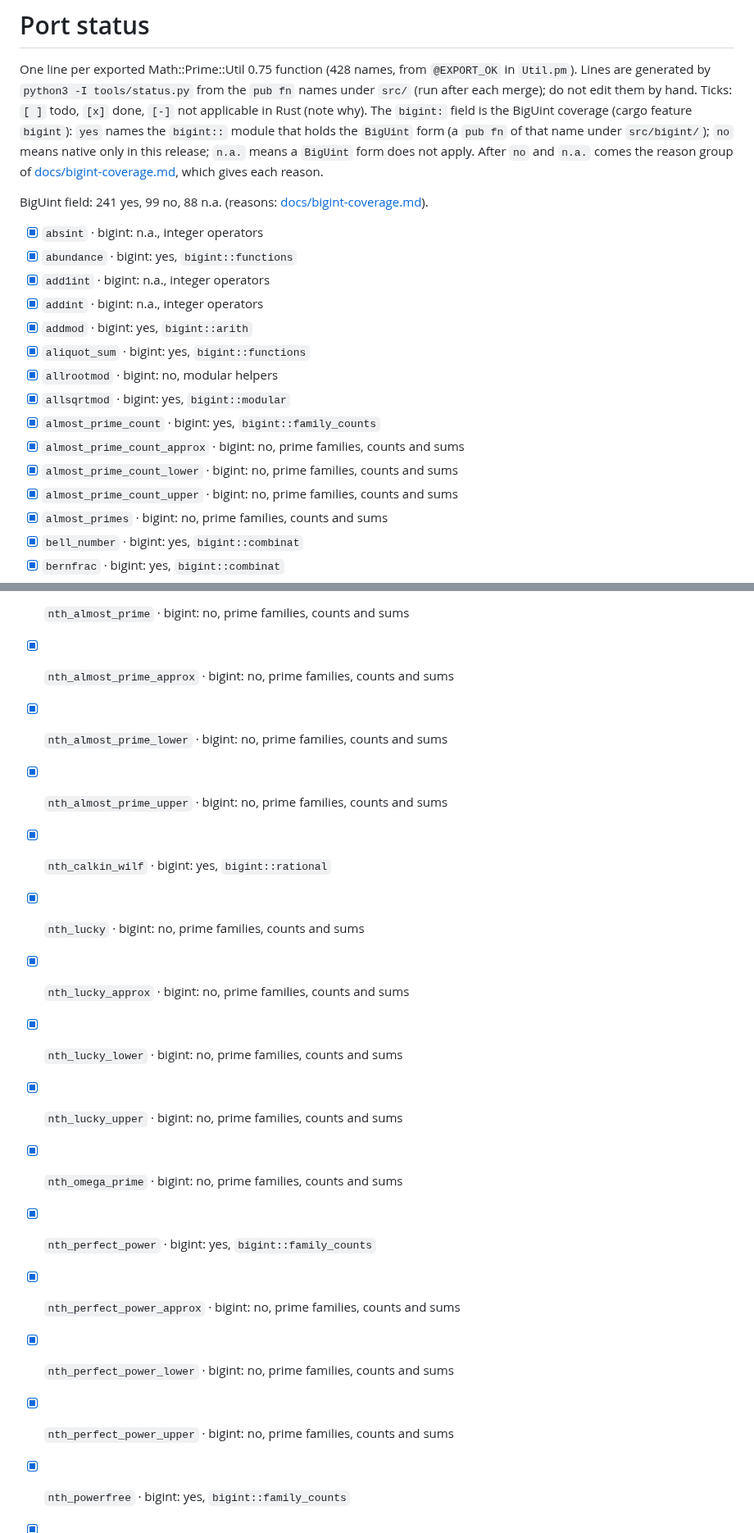
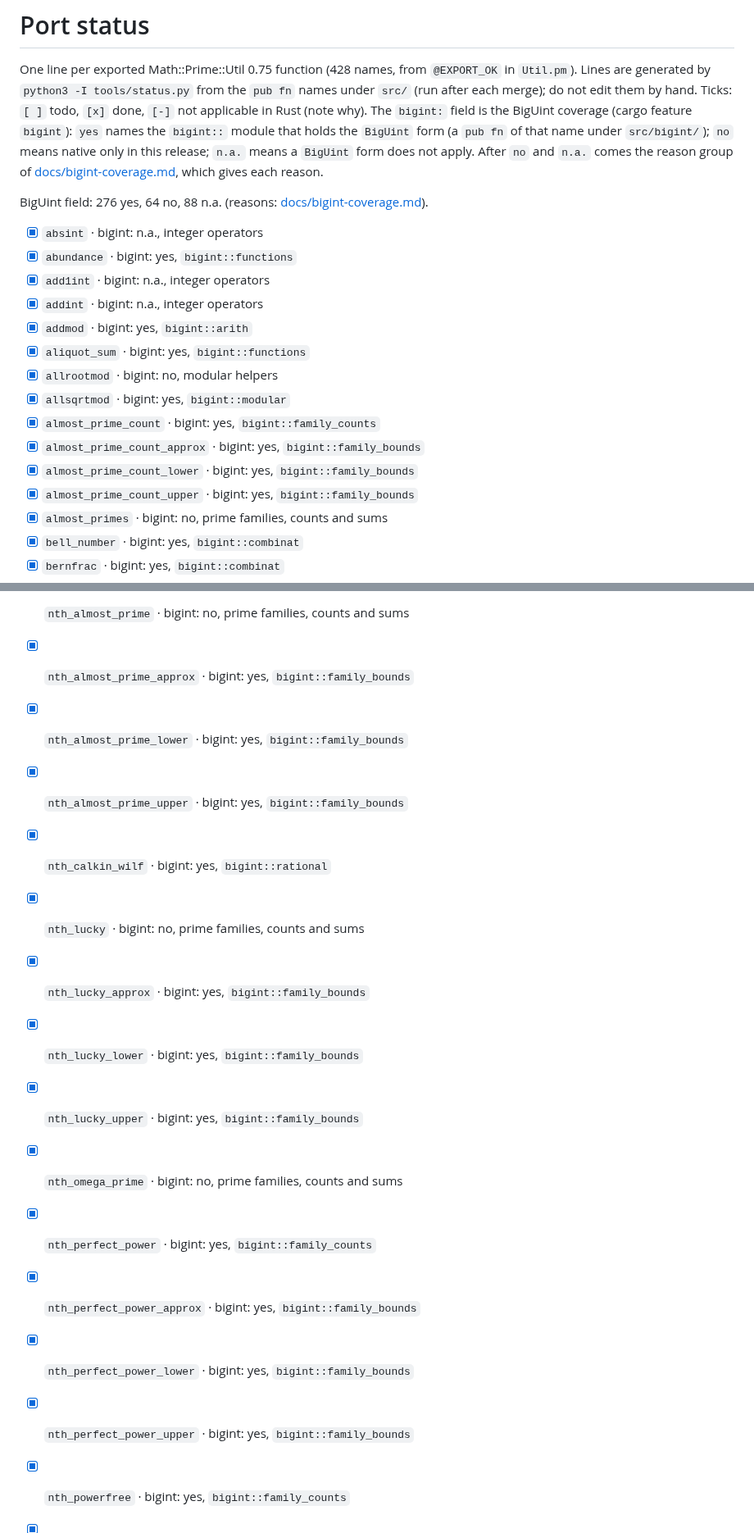
Before and after one commit to justanyone/math-prime-util, a Markdown page: STATUS.md, 2 parts joined by grey strips. Shown at 82% size. Rendered like a GitHub page.

Commit message:
STATUS.md: ticks regenerated by mpu_watch
Co-Authored-By: Claude Sonnet 5.5 <noreply@anthropic.com>

```diff
--- a/STATUS.md
+++ b/STATUS.md
@@ -8,7 +8,7 @@ the `BigUint` form (a `pub fn` of that name under `src/bigint/`); `no` means nat
 a `BigUint` form does not apply. After `no` and `n.a.` comes the reason group of
 [docs/bigint-coverage.md](docs/bigint-coverage.md), which gives each reason.
 
-BigUint field: 241 yes, 99 no, 88 n.a. (reasons: [docs/bigint-coverage.md](docs/bigint-coverage.md)).
+BigUint field: 276 yes, 64 no, 88 n.a. (reasons: [docs/bigint-coverage.md](docs/bigint-coverage.md)).
 
 - [x] `absint` · bigint: n.a., integer operators
 - [x] `abundance` · bigint: yes, `bigint::functions`
@@ -19,9 +19,9 @@ BigUint field: 241 yes, 99 no, 88 n.a. (reasons: [docs/bigint-coverage.md](docs/
 - [x] `allrootmod` · bigint: no, modular helpers
 - [x] `allsqrtmod` · bigint: yes, `bigint::modular`
 - [x] `almost_prime_count` · bigint: yes, `bigint::family_counts`
-- [x] `almost_prime_count_approx` · bigint: no, prime families, counts and sums
-- [x] `almost_prime_count_lower` · bigint: no, prime families, counts and sums
-- [x] `almost_prime_count_upper` · bigint: no, prime families, counts and sums
+- [x] `almost_prime_count_approx` · bigint: yes, `bigint::family_bounds`
+- [x] `almost_prime_count_lower` · bigint: yes, `bigint::family_bounds`
+- [x] `almost_prime_count_upper` · bigint: yes, `bigint::family_bounds`
 - [x] `almost_primes` · bigint: no, prime families, counts and sums
 - [x] `bell_number` · bigint: yes, `bigint::combinat`
 - [x] `bernfrac` · bigint: yes, `bigint::combinat`
@@ -229,19 +229,19 @@ BigUint field: 241 yes, 99 no, 88 n.a. (reasons: [docs/bigint-coverage.md](docs/
 - [x] `next_prime_power` · bigint: no, prime families, counts and sums
 - [x] `next_stern_brocot` · bigint: yes, `bigint::rational`
 - [x] `nth_almost_prime` · bigint: no, prime families, counts and sums
-- [x] `nth_almost_prime_approx` · bigint: no, prime families, counts and sums
-- [x] `nth_almost_prime_lower` · bigint: no, prime families, counts and sums
-- [x] `nth_almost_prime_upper` · bigint: no, prime families, counts and sums
+- [x] `nth_almost_prime_approx` · bigint: yes, `bigint::family_bounds`
+- [x] `nth_almost_prime_lower` · bigint: yes, `bigint::family_bounds`
+- [x] `nth_almost_prime_upper` · bigint: yes, `bigint::family_bounds`
 - [x] `nth_calkin_wilf` · bigint: yes, `bigint::rational`
 - [x] `nth_lucky` · bigint: no, prime families, counts and sums
-- [x] `nth_lucky_approx` · bigint: no, prime families, counts and sums
-- [x] `nth_lucky_lower` · bigint: no, prime families, counts and sums
-- [x] `nth_lucky_upper` · bigint: no, prime families, counts and sums
+- [x] `nth_lucky_approx` · bigint: yes, `bigint::family_bounds`
+- [x] `nth_lucky_lower` · bigint: yes, `bigint::family_bounds`
+- [x] `nth_lucky_upper` · bigint: yes, `bigint::family_bounds`
 - [x] `nth_omega_prime` · bigint: no, prime families, counts and sums
 - [x] `nth_perfect_power` · bigint: yes, `bigint::family_counts`
-- [x] `nth_perfect_power_approx` · bigint: no, prime families, counts and sums
-- [x] `nth_perfect_power_lower` · bigint: no, prime families, counts and sums
-- [x] `nth_perfect_power_upper` · bigint: no, prime families, counts and sums
+- [x] `nth_perfect_power_approx` · bigint: yes, `bigint::family_bounds`
+- [x] `nth_perfect_power_lower` · bigint: yes, `bigint::family_bounds`
+- [x] `nth_perfect_power_upper` · bigint: yes, `bigint::family_bounds`
 - [x] `nth_powerfree` · bigint: yes, `bigint::family_counts`
 - [x] `nth_powerful` · bigint: no, prime families, counts and sums
 - [x] `nth_prime` · bigint: yes, `bigint::counts`
```
Also changed, not shown: other parts of STATUS.md (+23 -23 lines).
